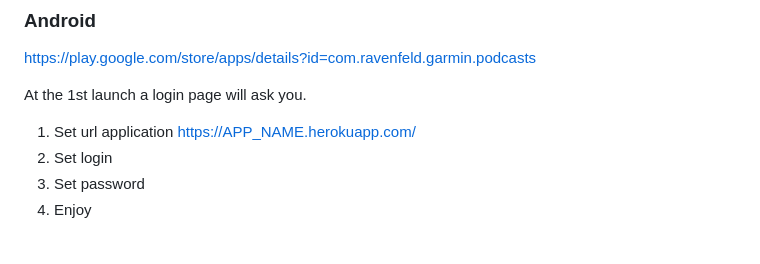
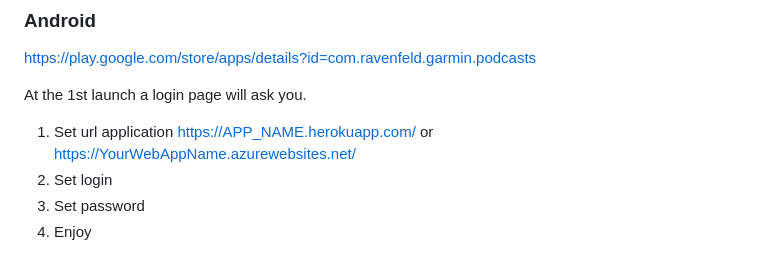
Before and after one commit to ravenfeld/Server-Podcasts-Garmin, a Markdown page: README.md, the part around the change. GitHub-like rendering.

Commit message:
one more

```diff
--- a/README.md
+++ b/README.md
@@ -188,7 +188,7 @@ https://play.google.com/store/apps/details?id=com.ravenfeld.garmin.podcasts
 
 At the 1st launch a login page will ask you.
 
-1. Set url application https://APP_NAME.herokuapp.com/
+1. Set url application https://APP_NAME.herokuapp.com/ or https://YourWebAppName.azurewebsites.net/
 2. Set login
 3. Set password
 4. Enjoy
```
